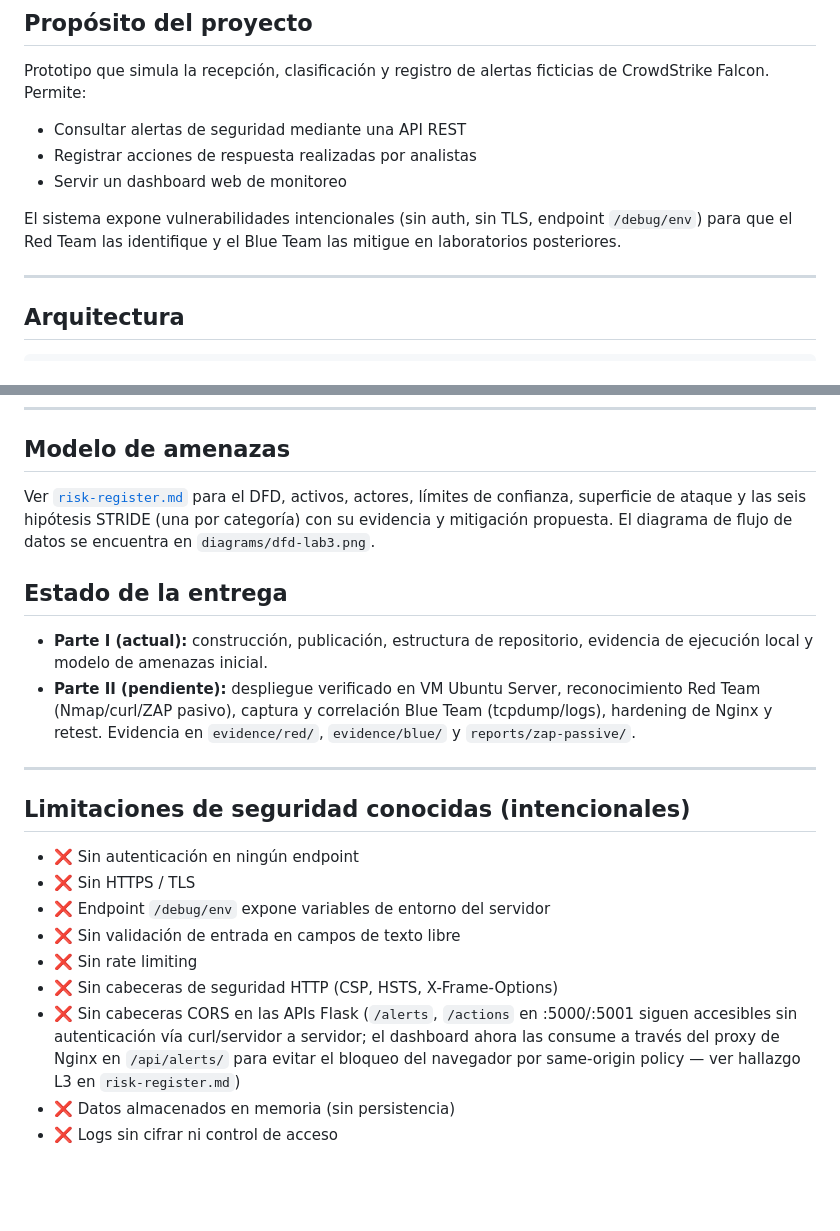
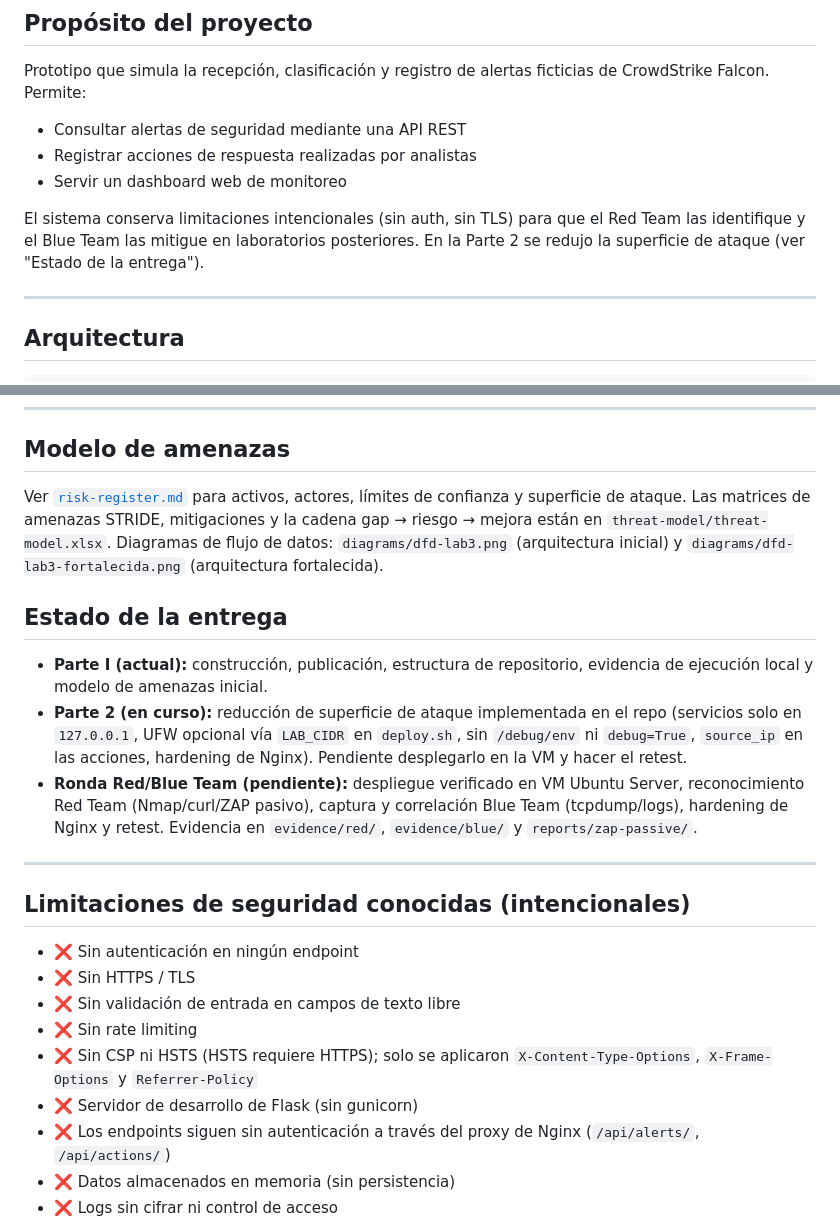
Before and after one commit to BrayanLoaiza-JuanGuayazan-FDSI/Lab3-FDSI, a Markdown page: README.md, 2 parts joined by grey strips. GitHub-like rendering; blank space fills up the shorter version.

Commit message:
docs(readme): reflect hardened architecture and Parte 2 status

```diff
--- a/README.md
+++ b/README.md
@@ -16,7 +16,7 @@ Prototipo que simula la recepción, clasificación y registro de alertas fictici
 - Registrar acciones de respuesta realizadas por analistas
 - Servir un dashboard web de monitoreo
 
-El sistema expone vulnerabilidades intencionales (sin auth, sin TLS, endpoint `/debug/env`) para que el Red Team las identifique y el Blue Team las mitigue en laboratorios posteriores.
+El sistema conserva limitaciones intencionales (sin auth, sin TLS) para que el Red Team las identifique y el Blue Team las mitigue en laboratorios posteriores. En la Parte 2 se redujo la superficie de ataque (ver "Estado de la entrega").
 
 ---
 
@@ -160,16 +164,21 @@ Actions API: `http://192.168.17.129:5001/actions`
 
 ## Modelo de amenazas
 
-Ver [`risk-register.md`](risk-register.md) para el DFD, activos, actores, límites de
-confianza, superficie de ataque y las seis hipótesis STRIDE (una por categoría) con su
-evidencia y mitigación propuesta. El diagrama de flujo de datos se encuentra en
-`diagrams/dfd-lab3.png`.
+Ver [`risk-register.md`](risk-register.md) para activos, actores, límites de confianza y
+superficie de ataque. Las matrices de amenazas STRIDE, mitigaciones y la cadena
+gap → riesgo → mejora están en `threat-model/threat-model.xlsx`. Diagramas de flujo de datos:
+`diagrams/dfd-lab3.png` (arquitectura inicial) y `diagrams/dfd-lab3-fortalecida.png`
+(arquitectura fortalecida).
 
 ## Estado de la entrega
 
 - **Parte I (actual):** construcción, publicación, estructura de repositorio, evidencia
   de ejecución local y modelo de amenazas inicial.
-- **Parte II (pendiente):** despliegue verificado en VM Ubuntu Server, reconocimiento
+- **Parte 2 (en curso):** reducción de superficie de ataque implementada en el repo (servicios
+  solo en `127.0.0.1`, UFW opcional vía `LAB_CIDR` en `deploy.sh`, sin `/debug/env` ni
+  `debug=True`, `source_ip` en las acciones, hardening de Nginx). Pendiente desplegarlo en la VM
+  y hacer el retest.
+- **Ronda Red/Blue Team (pendiente):** despliegue verificado en VM Ubuntu Server, reconocimiento
   Red Team (Nmap/curl/ZAP pasivo), captura y correlación Blue Team (tcpdump/logs),
   hardening de Nginx y retest. Evidencia en `evidence/red/`, `evidence/blue/` y
   `reports/zap-passive/`.
@@ -180,11 +189,11 @@ evidencia y mitigación propuesta. El diagrama de flujo de datos se encuentra en
 
 - ❌ Sin autenticación en ningún endpoint
 - ❌ Sin HTTPS / TLS
-- ❌ Endpoint `/debug/env` expone variables de entorno del servidor
 - ❌ Sin validación de entrada en campos de texto libre
 - ❌ Sin rate limiting
-- ❌ Sin cabeceras de seguridad HTTP (CSP, HSTS, X-Frame-Options)
-- ❌ Sin cabeceras CORS en las APIs Flask (`/alerts`, `/actions` en :5000/:5001 siguen accesibles sin autenticación vía curl/servidor a servidor; el dashboard ahora las consume a través del proxy de Nginx en `/api/alerts/` para evitar el bloqueo del navegador por same-origin policy — ver hallazgo L3 en `risk-register.md`)
+- ❌ Sin CSP ni HSTS (HSTS requiere HTTPS); solo se aplicaron `X-Content-Type-Options`, `X-Frame-Options` y `Referrer-Policy`
+- ❌ Servidor de desarrollo de Flask (sin gunicorn)
+- ❌ Los endpoints siguen sin autenticación a través del proxy de Nginx (`/api/alerts/`, `/api/actions/`)
 - ❌ Datos almacenados en memoria (sin persistencia)
 - ❌ Logs sin cifrar ni control de acceso
 
```
Also changed, not shown: other parts of README.md (+7 -3 lines).
